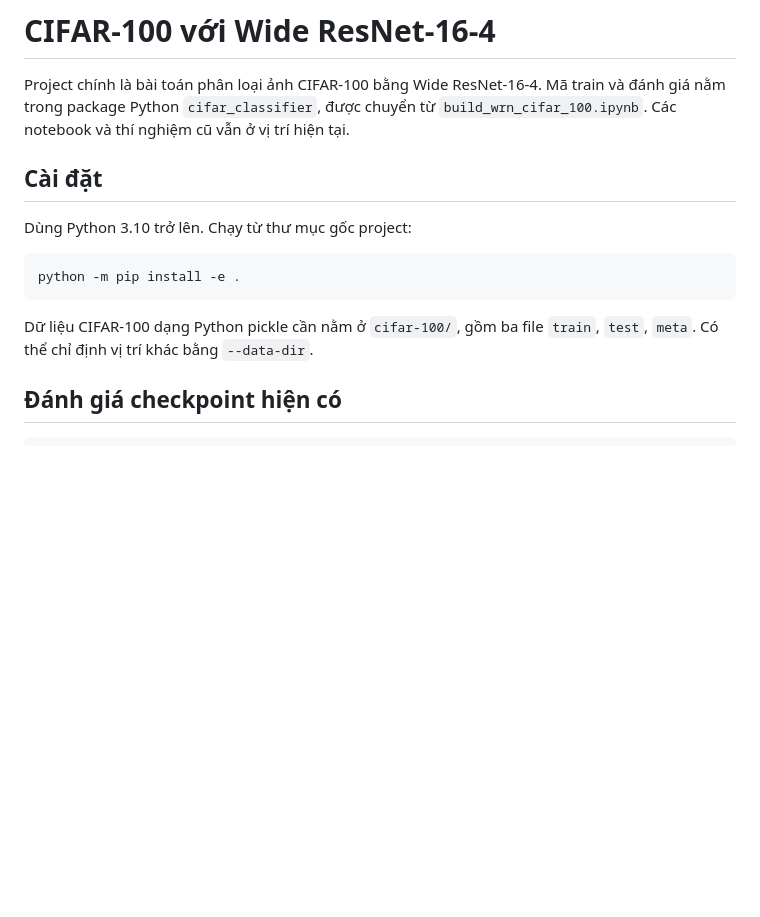
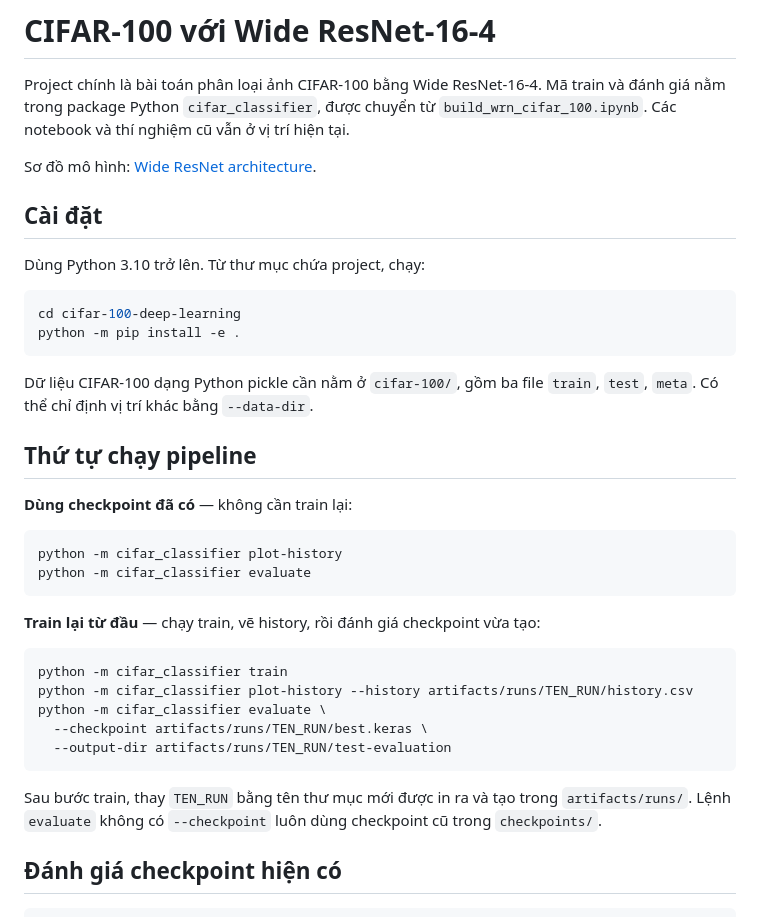
Before and after one commit to dquangbach/cifar-100-deep-learning, a Markdown page: README.md, the part around the change. Rendered like a GitHub page; blank space fills up the shorter version.

````diff
--- a/README.md
+++ b/README.md
@@ -2,15 +2,39 @@
 
 Project chính là bài toán phân loại ảnh CIFAR-100 bằng Wide ResNet-16-4. Mã train và đánh giá nằm trong package Python `cifar_classifier`, được chuyển từ `build_wrn_cifar_100.ipynb`. Các notebook và thí nghiệm cũ vẫn ở vị trí hiện tại.
 
+Sơ đồ mô hình: [Wide ResNet architecture](wide_resnet_architecture.pdf).
+
 ## Cài đặt
 
-Dùng Python 3.10 trở lên. Chạy từ thư mục gốc project:
+Dùng Python 3.10 trở lên. Từ thư mục chứa project, chạy:
 
 ```bash
+cd cifar-100-deep-learning
 python -m pip install -e .
 ```
 
 Dữ liệu CIFAR-100 dạng Python pickle cần nằm ở `cifar-100/`, gồm ba file `train`, `test`, `meta`. Có thể chỉ định vị trí khác bằng `--data-dir`.
+
+## Thứ tự chạy pipeline
+
+**Dùng checkpoint đã có** — không cần train lại:
+
+```bash
+python -m cifar_classifier plot-history
+python -m cifar_classifier evaluate
+```
+
+**Train lại từ đầu** — chạy train, vẽ history, rồi đánh giá checkpoint vừa tạo:
+
+```bash
+python -m cifar_classifier train
+python -m cifar_classifier plot-history --history artifacts/runs/TEN_RUN/history.csv
+python -m cifar_classifier evaluate \
+  --checkpoint artifacts/runs/TEN_RUN/best.keras \
+  --output-dir artifacts/runs/TEN_RUN/test-evaluation
+```
+
+Sau bước train, thay `TEN_RUN` bằng tên thư mục mới được in ra và tạo trong `artifacts/runs/`. Lệnh `evaluate` không có `--checkpoint` luôn dùng checkpoint cũ trong `checkpoints/`.
 
 ## Đánh giá checkpoint hiện có
 
````
